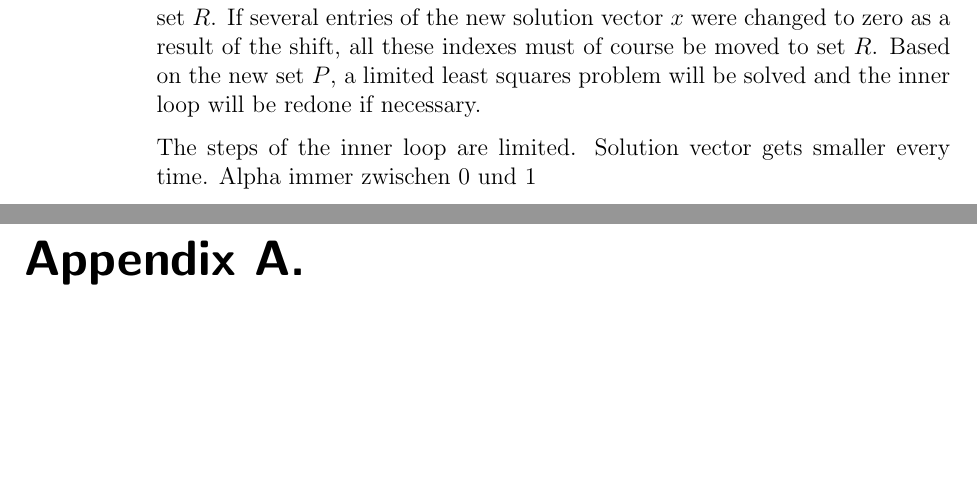
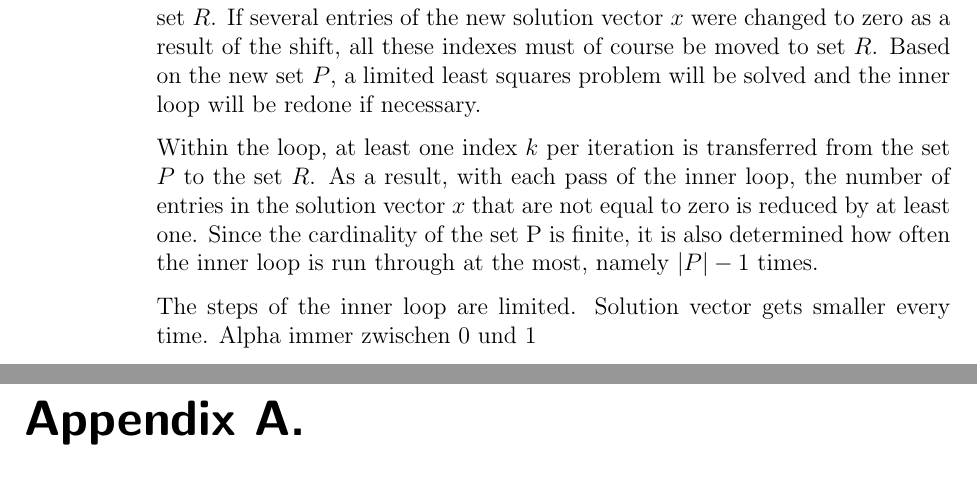
Before and after one commit to r-Files/Masterarbeit, a LaTeX thesis (main_document.tex, which reads chapters/NNLS.tex): two parts of pages 52 and 53 of 59, joined at a grey line, cut so that both start at the same text, the shorter picture padded with empty space. Compiled offline with pdfLaTeX; an older LaTeX class or package is replaced by its successor.

Commit message:
update inner loop

```diff
--- a/chapters/NNLS.tex
+++ b/chapters/NNLS.tex
@@ -145,6 +145,10 @@ If all components of this least square solution (i.e. $s^P$) are positive, the s
 
 If there are non positive entries in the solution of the restricted least squares problem computed in step e), the inner loop is executed. Basically, negative entries in the result vector $s^P$ would lead to a new solution vector $x$ which would also have negative entries without further adjustments, resulting in an undesired solution. Therefore, based on the current solution $x$ which has only positive entries, a shift is carried out by using $s^P$. In the first step an index $k \in P$ is determined which leads to the smallest scaling factor $\alpha$. The current solution vector $x$ is then shifted by using this factor which causes the entry $x_k$ to be zero after the shift. The index $k$ can thus be moved from set $P$ back to set $R$. If several entries of the new solution vector $x$ were changed to zero as a result of the shift, all these indexes must of course be moved to set $R$. Based on the new set $P$, a limited least squares problem will be solved and the inner loop will be redone if necessary.
 
+
+Within the loop, at least one index $k$ per iteration is transferred from the set $P$ to the set $R$.  As a result, with each pass of the inner loop, the number of entries in the solution vector $x$ that are not equal to zero is reduced by at least one. Since the cardinality of the set P is finite, it is also determined how often the inner loop is run through at the most, namely $|P| - 1$ times.
+
+
 The steps of the inner loop are limited.
 Solution vector gets smaller every time.
 Alpha immer zwischen 0 und 1
```
Also changed, not shown: main_document.pdf.
